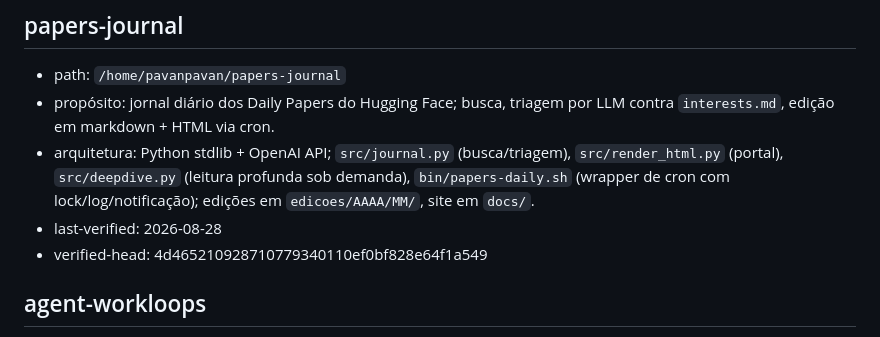
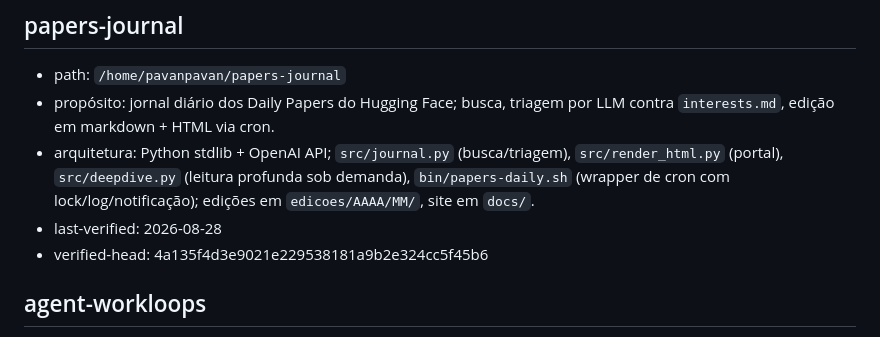
Before and after one commit to pavani06/papers-journal, a Markdown page: edicoes/repos-registry.md, the part around the change. Drawn GitHub-style.

Commit message:
registry: reconcilia papers-journal apos issue #7 (verified-head 4a135f4)

```diff
--- a/edicoes/repos-registry.md
+++ b/edicoes/repos-registry.md
@@ -26,7 +26,7 @@ de afirmar qualquer coisa. O registro é pista a verificar, nunca fato.
 - propósito: jornal diário dos Daily Papers do Hugging Face; busca, triagem por LLM contra `interests.md`, edição em markdown + HTML via cron.
 - arquitetura: Python stdlib + OpenAI API; `src/journal.py` (busca/triagem), `src/render_html.py` (portal), `src/deepdive.py` (leitura profunda sob demanda), `bin/papers-daily.sh` (wrapper de cron com lock/log/notificação); edições em `edicoes/AAAA/MM/`, site em `docs/`.
 - last-verified: 2026-08-28
-- verified-head: 4d465210928710779340110ef0bf828e64f1a549
+- verified-head: 4a135f4d3e9021e229538181a9b2e324cc5f45b6
 
 ## agent-workloops
 
```
